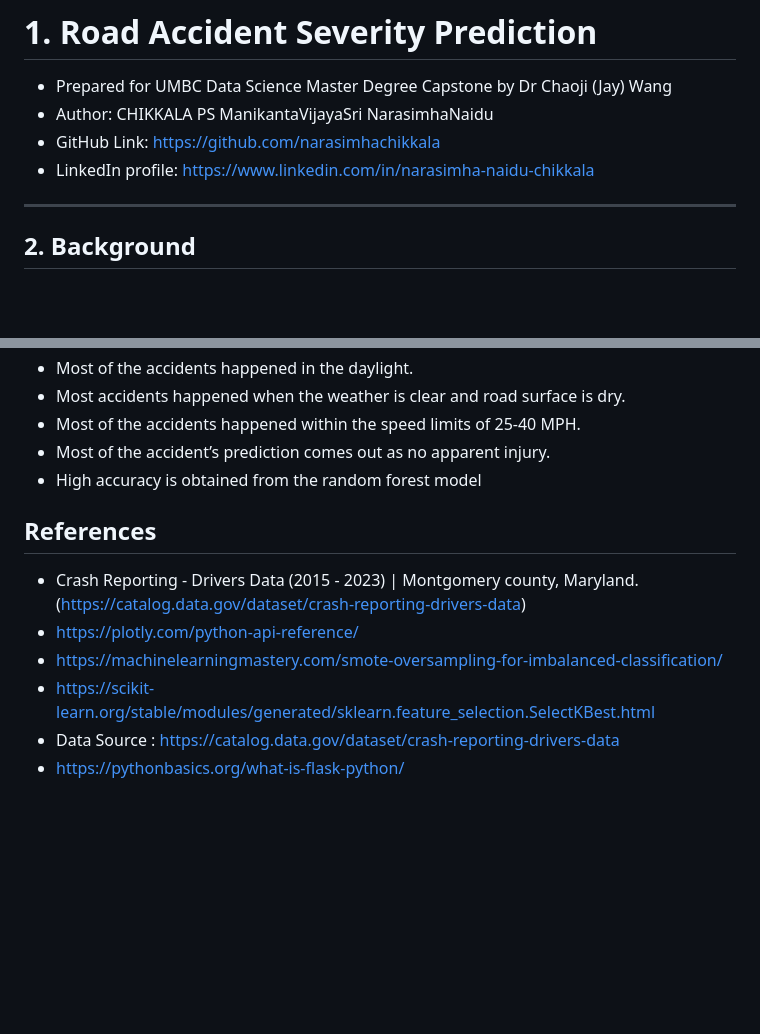
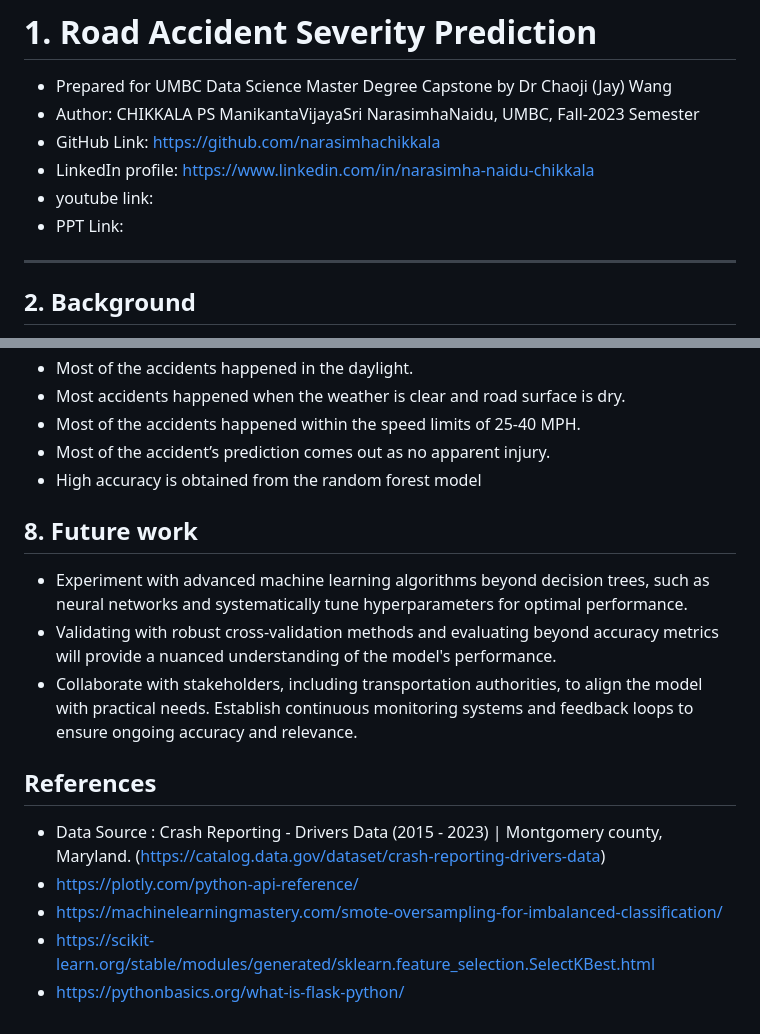
Before and after one commit to DATA-606-2023-FALL-THURSDAY/Chikkala_PSManikantaVijayaSriNarasimhaNaidu, a Markdown page: docs/report.md, 2 parts joined by grey strips. Drawn GitHub-style; blank space fills up the shorter version.

```diff
--- a/docs/Proposal.md
+++ b/docs/report.md
@@ -1,8 +1,10 @@
 # 1. Road Accident Severity Prediction
 - Prepared for UMBC Data Science Master Degree Capstone by Dr Chaoji (Jay) Wang
-- Author: CHIKKALA PS ManikantaVijayaSri NarasimhaNaidu
+- Author: CHIKKALA PS ManikantaVijayaSri NarasimhaNaidu, UMBC, Fall-2023 Semester
 - GitHub Link: https://github.com/narasimhachikkala
 - LinkedIn profile: https://www.linkedin.com/in/narasimha-naidu-chikkala
+- youtube link:
+- PPT Link:
 ----------------------------------------------------------------------------------------------------------------------------------------------------------------------
 ## 2. Background
 The project is about predicting the severity of road accidents in a specific region. It accomplishes this by analyzing historical data related to road accidents in that region. The project involves training a predictive model using the historical accident data. Once the model is trained, it can be used to make predictions about the severity of accidents when given new input data, such as information about a recent accident. In essence, this project aims to create a tool or system that can assess and predict the level of severity for road accidents based on historical patterns and data analysis, potentially aiding in better accident prevention and response efforts in the specified region. This project matters because it has the potential to improve road safety, save lives, optimize resource allocation, and contribute to more effective accident prevention and response strategies in the specified region.
@@ -209,10 +211,14 @@ and Related Non-Motorist these colums are removed from the dataset as the weight
 - Most of the accident’s prediction comes out as no apparent injury.
 - High accuracy is obtained from the random forest model
 
+## 8. Future work
+- Experiment with advanced machine learning algorithms beyond decision trees, such as neural networks and systematically tune hyperparameters for optimal performance.
+- Validating with robust cross-validation methods and evaluating beyond accuracy metrics will provide a nuanced understanding of the model's performance.
+- Collaborate with stakeholders, including transportation authorities, to align the model with practical needs. Establish continuous monitoring systems and feedback loops to ensure ongoing accuracy and relevance.
+
 ## References
-- Crash Reporting - Drivers Data (2015 - 2023) | Montgomery county, Maryland. (https://catalog.data.gov/dataset/crash-reporting-drivers-data)
+-  Data Source : Crash Reporting - Drivers Data (2015 - 2023) | Montgomery county, Maryland. (https://catalog.data.gov/dataset/crash-reporting-drivers-data)
 - https://plotly.com/python-api-reference/
 - https://machinelearningmastery.com/smote-oversampling-for-imbalanced-classification/
 - https://scikit-learn.org/stable/modules/generated/sklearn.feature_selection.SelectKBest.html
-- Data Source : https://catalog.data.gov/dataset/crash-reporting-drivers-data
 - https://pythonbasics.org/what-is-flask-python/
```
